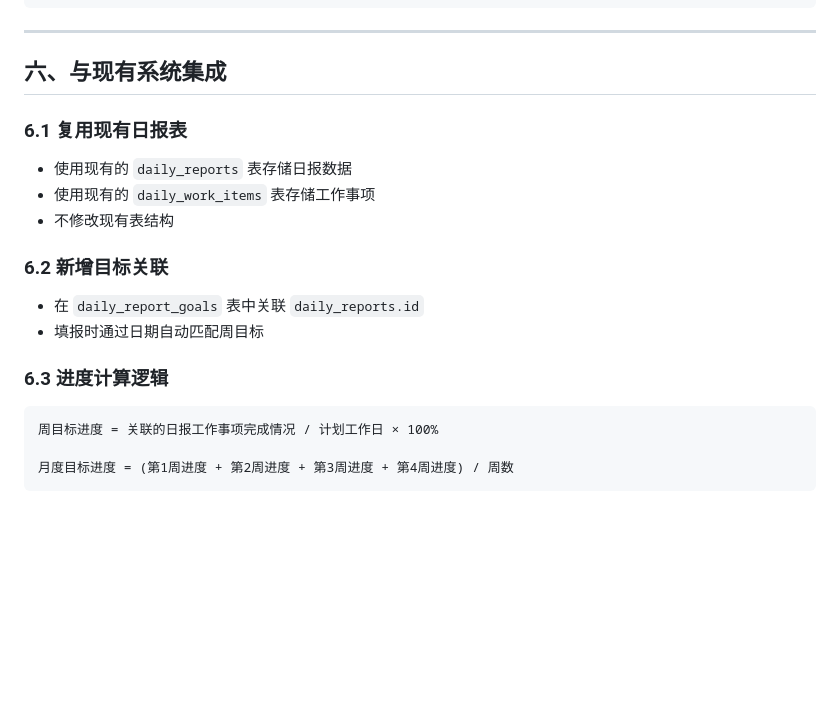
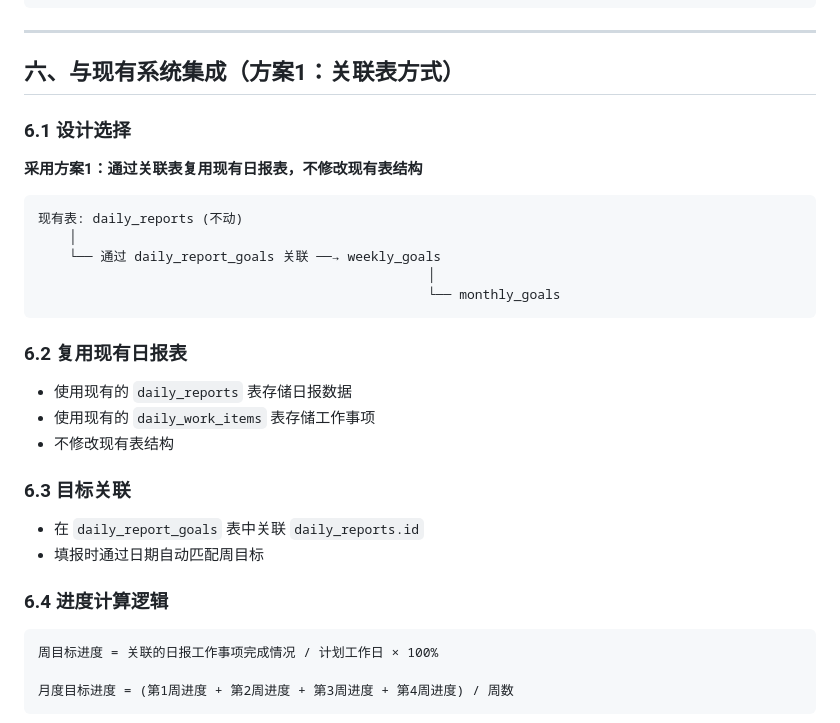
Before and after one commit to ronaldo9grey/project-cost-tracking, a Markdown page: docs/月度目标管理工作流程需求文档.md, the part around the change. Drawn GitHub-style; blank space fills up the shorter version.

Commit message:
docs: 更新月度目标需求文档，明确采用关联表方案

````diff
--- a/docs/月度目标管理工作流程需求文档.md
+++ b/docs/月度目标管理工作流程需求文档.md
@@ -327,18 +327,29 @@ CREATE INDEX idx_daily_report_goals_weekly_goal_id ON daily_report_goals(weekly_
 
 ---
 
-## 六、与现有系统集成
+## 六、与现有系统集成（方案1：关联表方式）
 
-### 6.1 复用现有日报表
+### 6.1 设计选择
+**采用方案1：通过关联表复用现有日报表，不修改现有表结构**
+
+```
+现有表: daily_reports (不动)
+    │
+    └── 通过 daily_report_goals 关联 ──→ weekly_goals
+                                                  │
+                                                  └── monthly_goals
+```
+
+### 6.2 复用现有日报表
 - 使用现有的 `daily_reports` 表存储日报数据
 - 使用现有的 `daily_work_items` 表存储工作事项
 - 不修改现有表结构
 
-### 6.2 新增目标关联
+### 6.3 目标关联
 - 在 `daily_report_goals` 表中关联 `daily_reports.id`
 - 填报时通过日期自动匹配周目标
 
-### 6.3 进度计算逻辑
+### 6.4 进度计算逻辑
 
 ```
 周目标进度 = 关联的日报工作事项完成情况 / 计划工作日 × 100%
````
